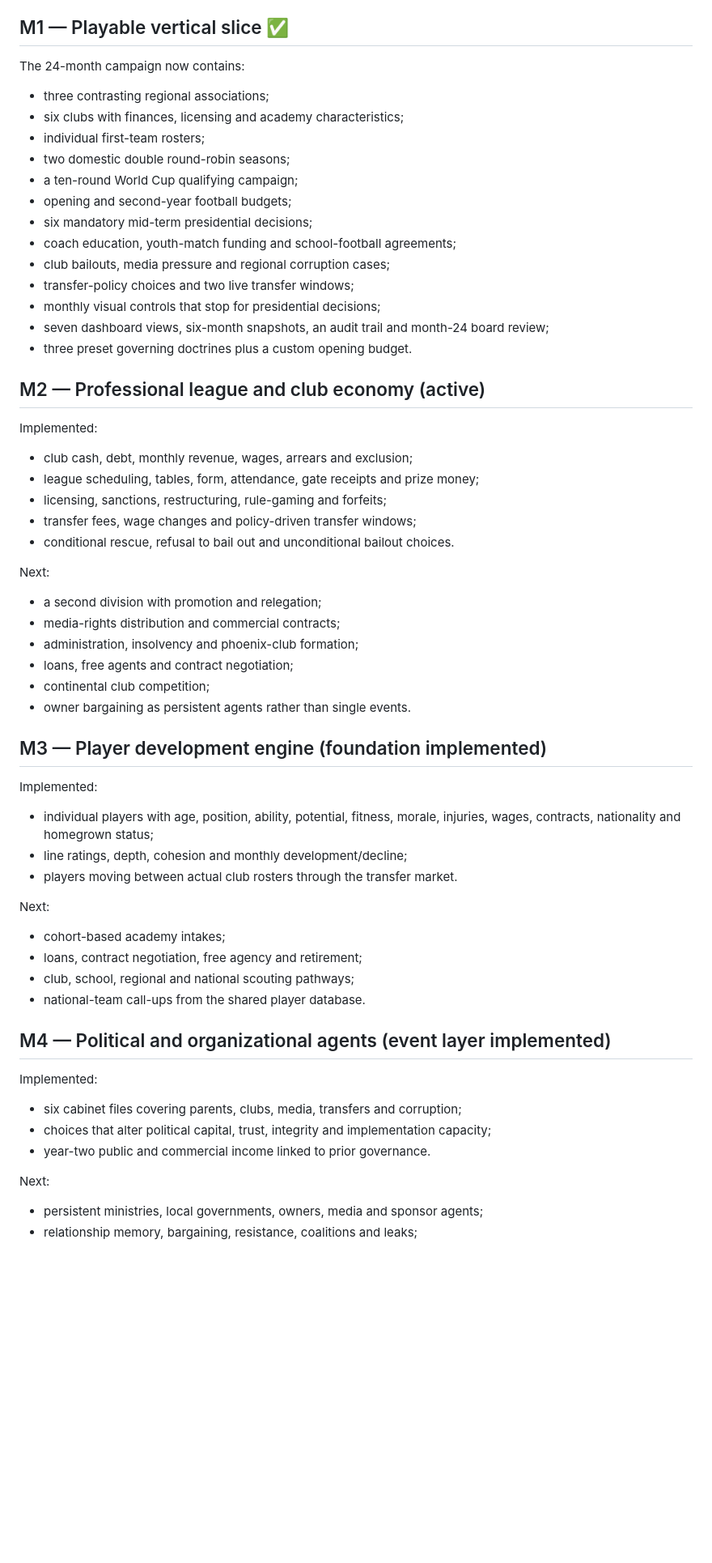
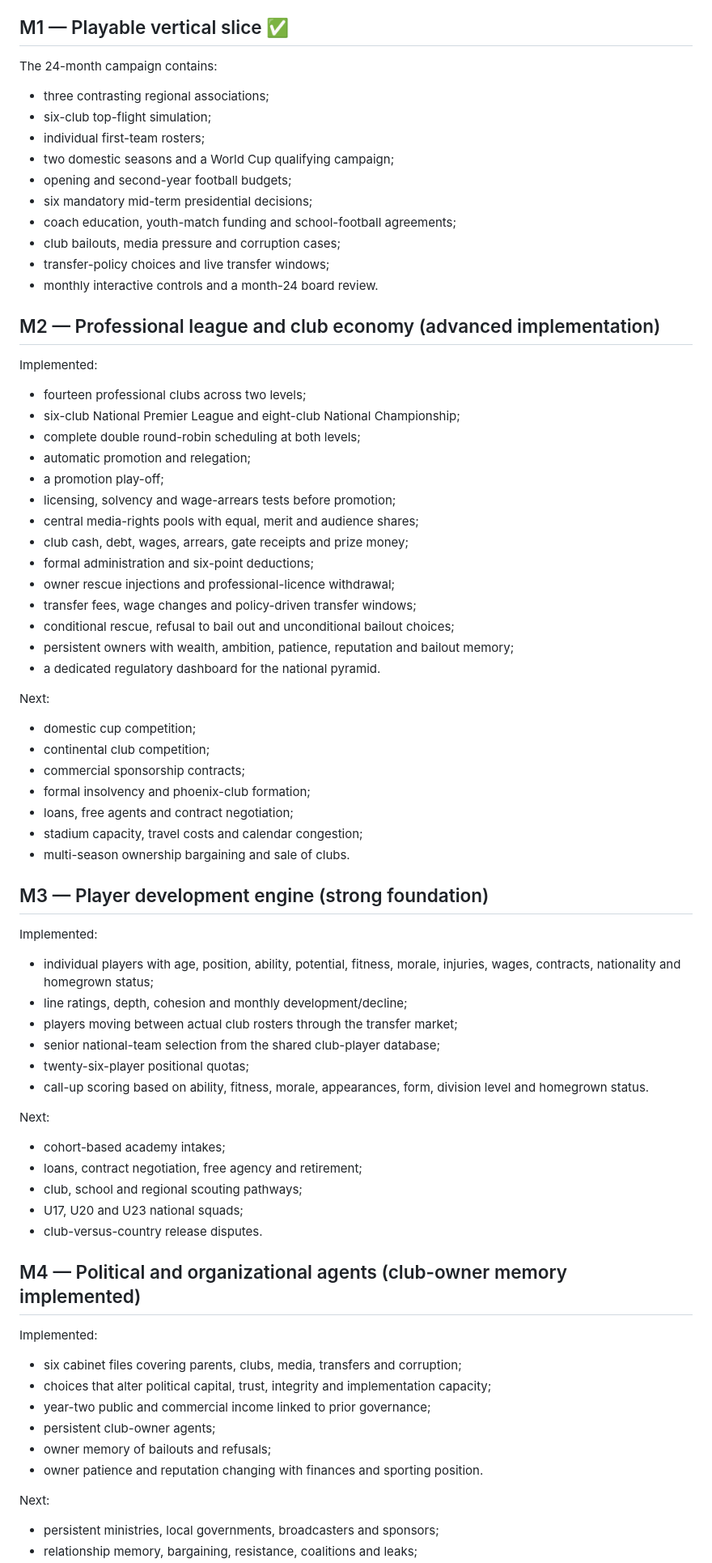
Before and after one commit to shengtenghou4-star/3, a Markdown page: docs/ROADMAP.md, the part around one of its changes. Shown at 81% size. Drawn GitHub-style; blank space fills up the shorter version.

Commit message:
docs: record the deep club-pyramid milestone

```diff
--- a/docs/ROADMAP.md
+++ b/docs/ROADMAP.md
@@ -8,65 +8,79 @@
 
 ## M1 — Playable vertical slice ✅
 
-The 24-month campaign now contains:
+The 24-month campaign contains:
 
 - three contrasting regional associations;
-- six clubs with finances, licensing and academy characteristics;
+- six-club top-flight simulation;
 - individual first-team rosters;
-- two domestic double round-robin seasons;
-- a ten-round World Cup qualifying campaign;
+- two domestic seasons and a World Cup qualifying campaign;
 - opening and second-year football budgets;
 - six mandatory mid-term presidential decisions;
 - coach education, youth-match funding and school-football agreements;
-- club bailouts, media pressure and regional corruption cases;
-- transfer-policy choices and two live transfer windows;
-- monthly visual controls that stop for presidential decisions;
-- seven dashboard views, six-month snapshots, an audit trail and month-24 board review;
-- three preset governing doctrines plus a custom opening budget.
+- club bailouts, media pressure and corruption cases;
+- transfer-policy choices and live transfer windows;
+- monthly interactive controls and a month-24 board review.
 
-## M2 — Professional league and club economy (active)
+## M2 — Professional league and club economy (advanced implementation)
 
 Implemented:
 
-- club cash, debt, monthly revenue, wages, arrears and exclusion;
-- league scheduling, tables, form, attendance, gate receipts and prize money;
-- licensing, sanctions, restructuring, rule-gaming and forfeits;
+- fourteen professional clubs across two levels;
+- six-club National Premier League and eight-club National Championship;
+- complete double round-robin scheduling at both levels;
+- automatic promotion and relegation;
+- a promotion play-off;
+- licensing, solvency and wage-arrears tests before promotion;
+- central media-rights pools with equal, merit and audience shares;
+- club cash, debt, wages, arrears, gate receipts and prize money;
+- formal administration and six-point deductions;
+- owner rescue injections and professional-licence withdrawal;
 - transfer fees, wage changes and policy-driven transfer windows;
-- conditional rescue, refusal to bail out and unconditional bailout choices.
+- conditional rescue, refusal to bail out and unconditional bailout choices;
+- persistent owners with wealth, ambition, patience, reputation and bailout memory;
+- a dedicated regulatory dashboard for the national pyramid.
 
 Next:
 
-- a second division with promotion and relegation;
-- media-rights distribution and commercial contracts;
-- administration, insolvency and phoenix-club formation;
+- domestic cup competition;
+- continental club competition;
+- commercial sponsorship contracts;
+- formal insolvency and phoenix-club formation;
 - loans, free agents and contract negotiation;
-- continental club competition;
-- owner bargaining as persistent agents rather than single events.
+- stadium capacity, travel costs and calendar congestion;
+- multi-season ownership bargaining and sale of clubs.
 
-## M3 — Player development engine (foundation implemented)
+## M3 — Player development engine (strong foundation)
 
 Implemented:
 
 - individual players with age, position, ability, potential, fitness, morale, injuries, wages, contracts, nationality and homegrown status;
 - line ratings, depth, cohesion and monthly development/decline;
-- players moving between actual club rosters through the transfer market.
+- players moving between actual club rosters through the transfer market;
+- senior national-team selection from the shared club-player database;
+- twenty-six-player positional quotas;
+- call-up scoring based on ability, fitness, morale, appearances, form, division level and homegrown status.
 
 Next:
 
 - cohort-based academy intakes;
 - loans, contract negotiation, free agency and retirement;
-- club, school, regional and national scouting pathways;
-- national-team call-ups from the shared player database.
+- club, school and regional scouting pathways;
+- U17, U20 and U23 national squads;
+- club-versus-country release disputes.
 
-## M4 — Political and organizational agents (event layer implemented)
+## M4 — Political and organizational agents (club-owner memory implemented)
 
 Implemented:
 
 - six cabinet files covering parents, clubs, media, transfers and corruption;
 - choices that alter political capital, trust, integrity and implementation capacity;
-- year-two public and commercial income linked to prior governance.
+- year-two public and commercial income linked to prior governance;
+- persistent club-owner agents;
+- owner memory of bailouts and refusals;
+- owner patience and reputation changing with finances and sporting position.
 
 Next:
 
-- persistent ministries, local governments, owners, media and sponsor agents;
+- persistent ministries, local governments, broadcasters and sponsors;
 - relationship memory, bargaining, resistance, coalitions and leaks;
```
Also changed, not shown: other parts of docs/ROADMAP.md (+11 -6 lines).
